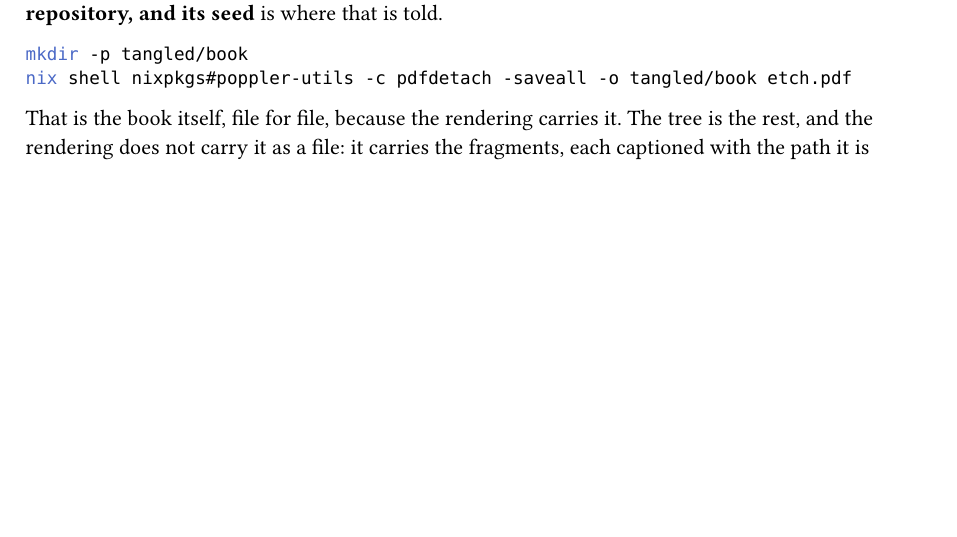
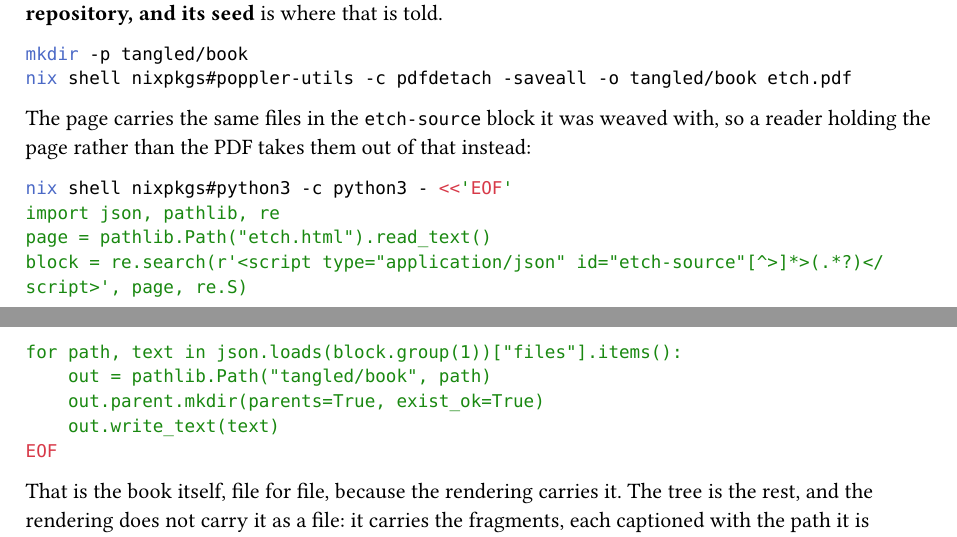
Before and after one commit to linyinfeng/etch, a Typst document (book/etch.typ, which reads book/parts/front-matter/bootstrap.typ): part of page 3 of 202 before the commit and two parts of pages 3 and 4 of 202 after it, the two joined at a grey line, cut so that both start at the same text, the shorter picture padded with empty space. Compiled offline with Typst 0.15.

Commit message:
The generation main writes (331f85f5fc819418f63c771af2af2cac7ebdff9d)

````diff
--- a/book/parts/front-matter/bootstrap.typ
+++ b/book/parts/front-matter/bootstrap.typ
@@ -14,6 +14,21 @@ mkdir -p tangled/book
 nix shell nixpkgs#poppler-utils -c pdfdetach -saveall -o tangled/book etch.pdf
 ```
 
+The page carries the same files in the `etch-source` block it was weaved with, so a reader holding the page
+rather than the PDF takes them out of that instead:
+
+```sh
+nix shell nixpkgs#python3 -c python3 - <<'EOF'
+import json, pathlib, re
+page = pathlib.Path("etch.html").read_text()
+block = re.search(r'<script type="application/json" id="etch-source"[^>]*>(.*?)</script>', page, re.S)
+for path, text in json.loads(block.group(1))["files"].items():
+    out = pathlib.Path("tangled/book", path)
+    out.parent.mkdir(parents=True, exist_ok=True)
+    out.write_text(text)
+EOF
+```
+
 That is the book itself, file for file, because the rendering carries it. The tree is the rest, and the
 rendering does not carry it as a file: it carries the fragments, each captioned with the path it is written to,
 so the tree can be read back out of the same document by hand or by a script. Every file declaration is a
````
